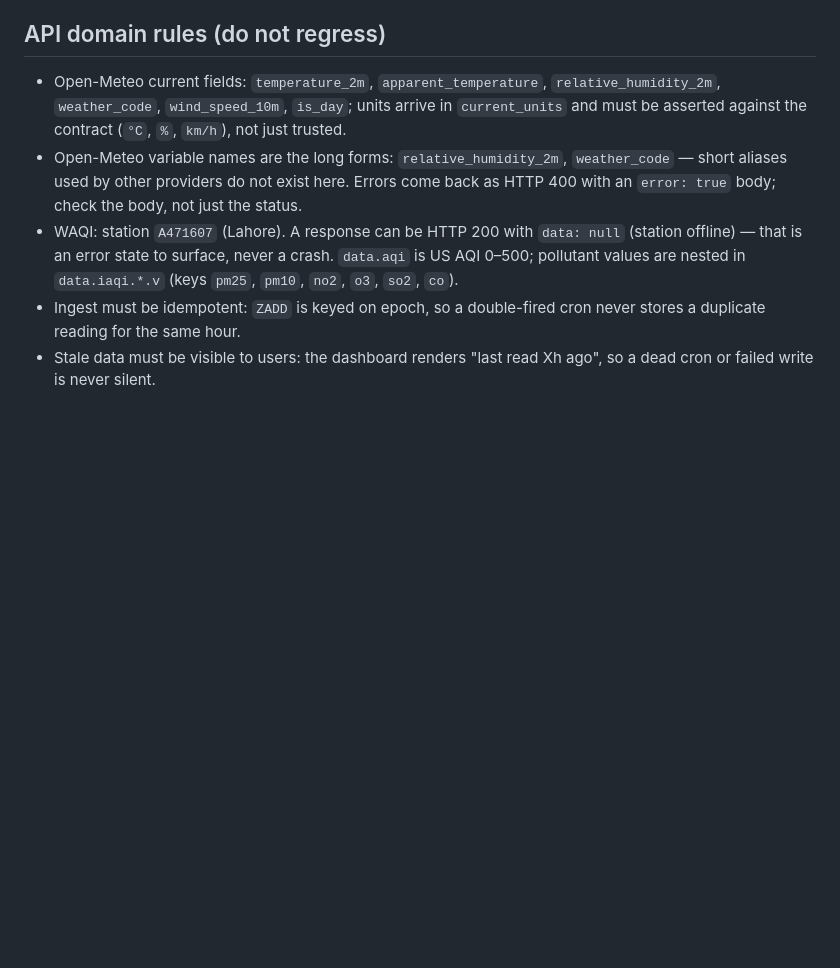
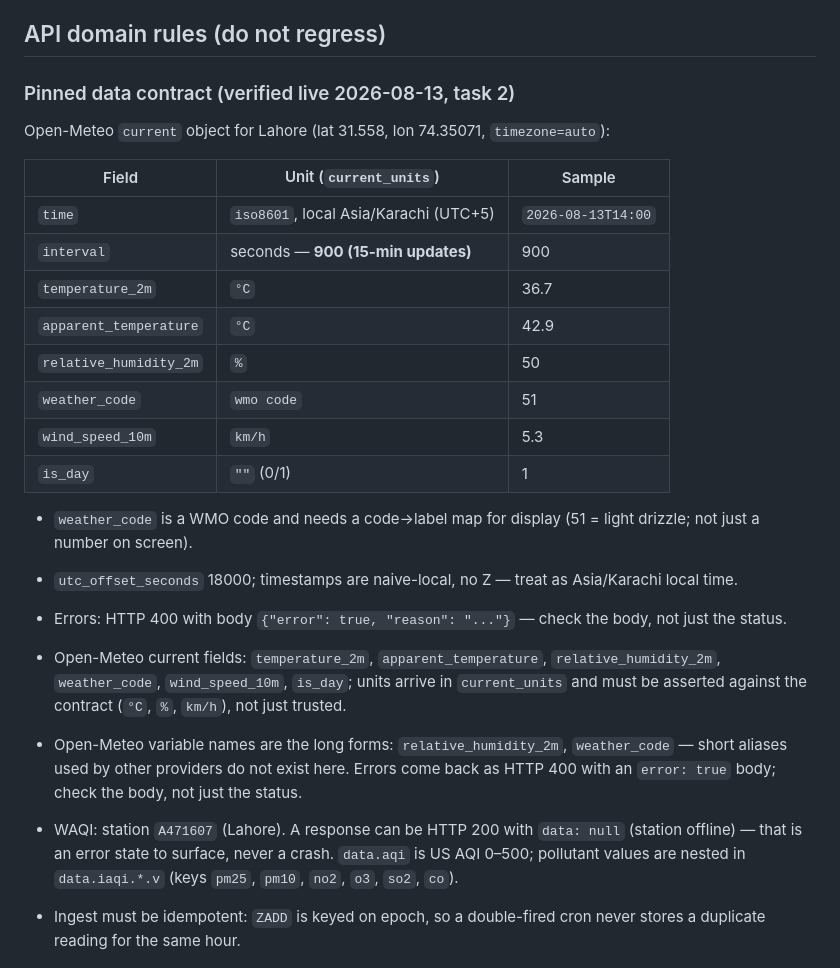
Before and after one commit to KarimShaikh123/lahore-weather, a Markdown page: AGENTS.md, the part around one of its changes. GitHub-like rendering; blank space fills up the shorter version.

Commit message:
AGENTS.md: pin Open-Meteo weather contract from live probe

```diff
--- a/AGENTS.md
+++ b/AGENTS.md
@@ -62,6 +62,25 @@ The browser only ever talks to `/api/readings`. API keys never reach the browser
 
 ## API domain rules (do not regress)
 
+### Pinned data contract (verified live 2026-08-13, task 2)
+
+Open-Meteo `current` object for Lahore (lat 31.558, lon 74.35071, `timezone=auto`):
+
+| Field | Unit (`current_units`) | Sample |
+|---|---|---|
+| `time` | `iso8601`, local Asia/Karachi (UTC+5) | `2026-08-13T14:00` |
+| `interval` | seconds — **900 (15-min updates)** | 900 |
+| `temperature_2m` | `°C` | 36.7 |
+| `apparent_temperature` | `°C` | 42.9 |
+| `relative_humidity_2m` | `%` | 50 |
+| `weather_code` | `wmo code` | 51 |
+| `wind_speed_10m` | `km/h` | 5.3 |
+| `is_day` | `""` (0/1) | 1 |
+
+- `weather_code` is a WMO code and needs a code→label map for display (51 = light drizzle; not just a number on screen).
+- `utc_offset_seconds` 18000; timestamps are naive-local, no Z — treat as Asia/Karachi local time.
+- Errors: HTTP 400 with body `{"error": true, "reason": "..."}` — check the body, not just the status.
+
 - Open-Meteo current fields: `temperature_2m`, `apparent_temperature`, `relative_humidity_2m`, `weather_code`, `wind_speed_10m`, `is_day`; units arrive in `current_units` and must be asserted against the contract (`°C`, `%`, `km/h`), not just trusted.
 - Open-Meteo variable names are the long forms: `relative_humidity_2m`, `weather_code` — short aliases used by other providers do not exist here. Errors come back as HTTP 400 with an `error: true` body; check the body, not just the status.
 - WAQI: station `A471607` (Lahore). A response can be HTTP 200 with `data: null` (station offline) — that is an error state to surface, never a crash. `data.aqi` is US AQI 0–500; pollutant values are nested in `data.iaqi.*.v` (keys `pm25`, `pm10`, `no2`, `o3`, `so2`, `co`).
```
Also changed, not shown: other parts of AGENTS.md (+1 -1 lines).
